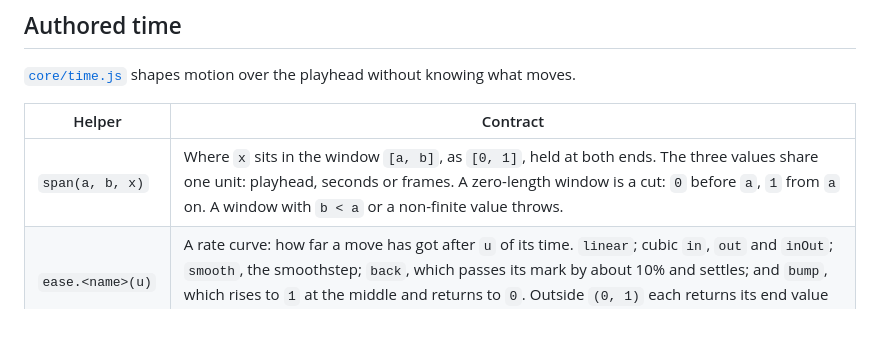
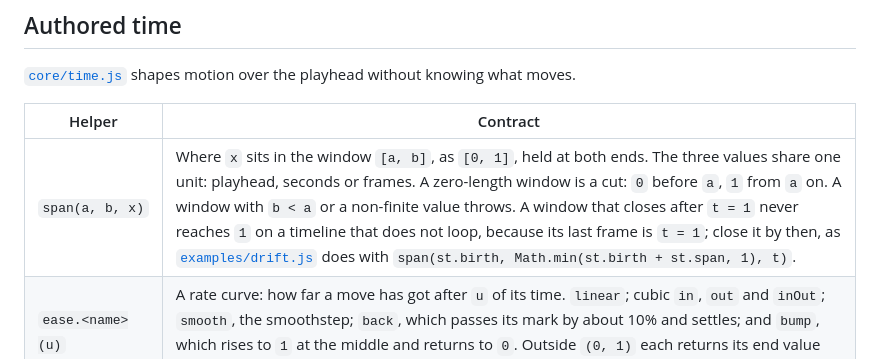
Before and after one commit to V-Songbird/artifex, a Markdown page: docs/apis/piece-api.md, the part around the change. Rendered like a GitHub page; blank space fills up the shorter version.

```diff
--- a/docs/apis/piece-api.md
+++ b/docs/apis/piece-api.md
@@ -53,7 +53,7 @@ For fixed source, input data, parameters, output configuration, and execution en
 
 | Helper | Contract |
 | --- | --- |
-| `span(a, b, x)` | Where `x` sits in the window `[a, b]`, as `[0, 1]`, held at both ends. The three values share one unit: playhead, seconds or frames. A zero-length window is a cut: `0` before `a`, `1` from `a` on. A window with `b < a` or a non-finite value throws. |
+| `span(a, b, x)` | Where `x` sits in the window `[a, b]`, as `[0, 1]`, held at both ends. The three values share one unit: playhead, seconds or frames. A zero-length window is a cut: `0` before `a`, `1` from `a` on. A window with `b < a` or a non-finite value throws. A window that closes after `t = 1` never reaches `1` on a timeline that does not loop, because its last frame is `t = 1`; close it by then, as [`examples/drift.js`](../../examples/drift.js) does with `span(st.birth, Math.min(st.birth + st.span, 1), t)`. |
 | `ease.<name>(u)` | A rate curve: how far a move has got after `u` of its time. `linear`; cubic `in`, `out` and `inOut`; `smooth`, the smoothstep; `back`, which passes its mark by about 10% and settles; and `bump`, which rises to `1` at the middle and returns to `0`. Outside `(0, 1)` each returns its end value exactly. The table is frozen. |
 | `tween(a, b, rate)` | The function `x => rate(span(a, b, x))`, so a timed move is one value that `draw` and `sound` can both read. Any function of `[0, 1]` can be the rate. |
 | `shots(list, timeline)` | Resolves `[[name, seconds], ...]` onto the whole frames of a `clock` or a sound `timeline`. Returns frozen `{ name, index, start, end }` objects; `end` is exclusive. |
```
Also changed, not shown: skills/artifex/SKILL.md (+3 -0 lines).
